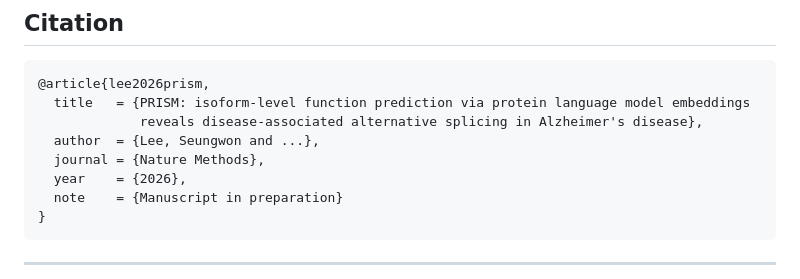
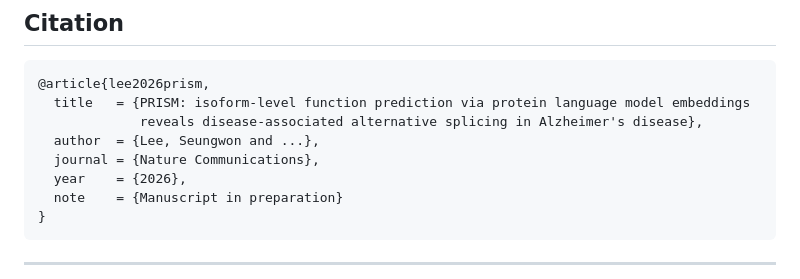
Before and after one commit to leeeeeff/PRISM-BISECT, a Markdown page: README.md, the part around the change. GitHub-like rendering.

Commit message:
Update README.md
target journal change

```diff
--- a/README.md
+++ b/README.md
@@ -183,7 +183,7 @@ All numeric results in the manuscript were verified against per-case `analysis.j
   title   = {PRISM: isoform-level function prediction via protein language model embeddings
              reveals disease-associated alternative splicing in Alzheimer's disease},
   author  = {Lee, Seungwon and ...},
-  journal = {Nature Methods},
+  journal = {Nature Communications},
   year    = {2026},
   note    = {Manuscript in preparation}
 }
```
